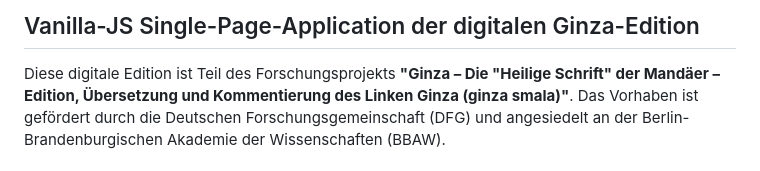
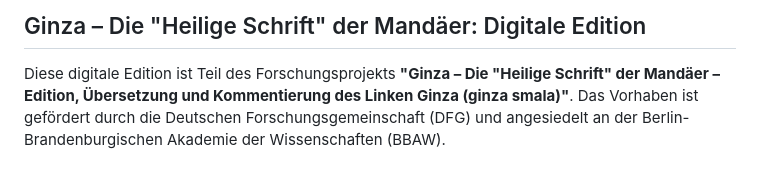
Before and after one commit to telota/ginza_digitale_edition, a Markdown page: README.md, the part around the change. GitHub-like rendering.

Commit message:
Update project title in README.md

```diff
--- a/README.md
+++ b/README.md
@@ -1,4 +1,4 @@
-## Vanilla-JS Single-Page-Application der digitalen Ginza-Edition
+## Ginza – Die "Heilige Schrift" der Mandäer: Digitale Edition
 
 Diese digitale Edition ist Teil des Forschungsprojekts **"Ginza – Die "Heilige Schrift" der Mandäer – Edition, Übersetzung und Kommentierung des Linken Ginza (ginza smala)"**. Das Vorhaben ist gefördert durch die Deutschen Forschungsgemeinschaft (DFG) und angesiedelt an der Berlin-Brandenburgischen Akademie der Wissenschaften (BBAW).
 
```
